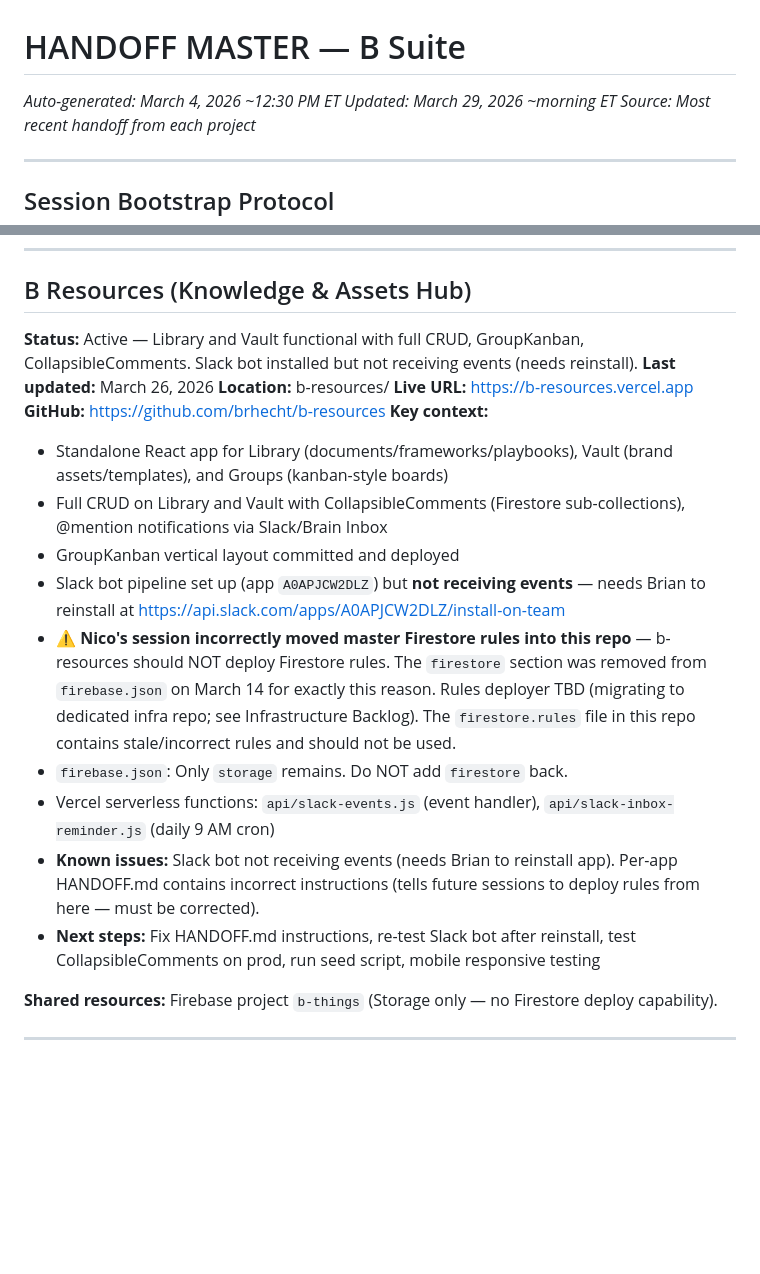
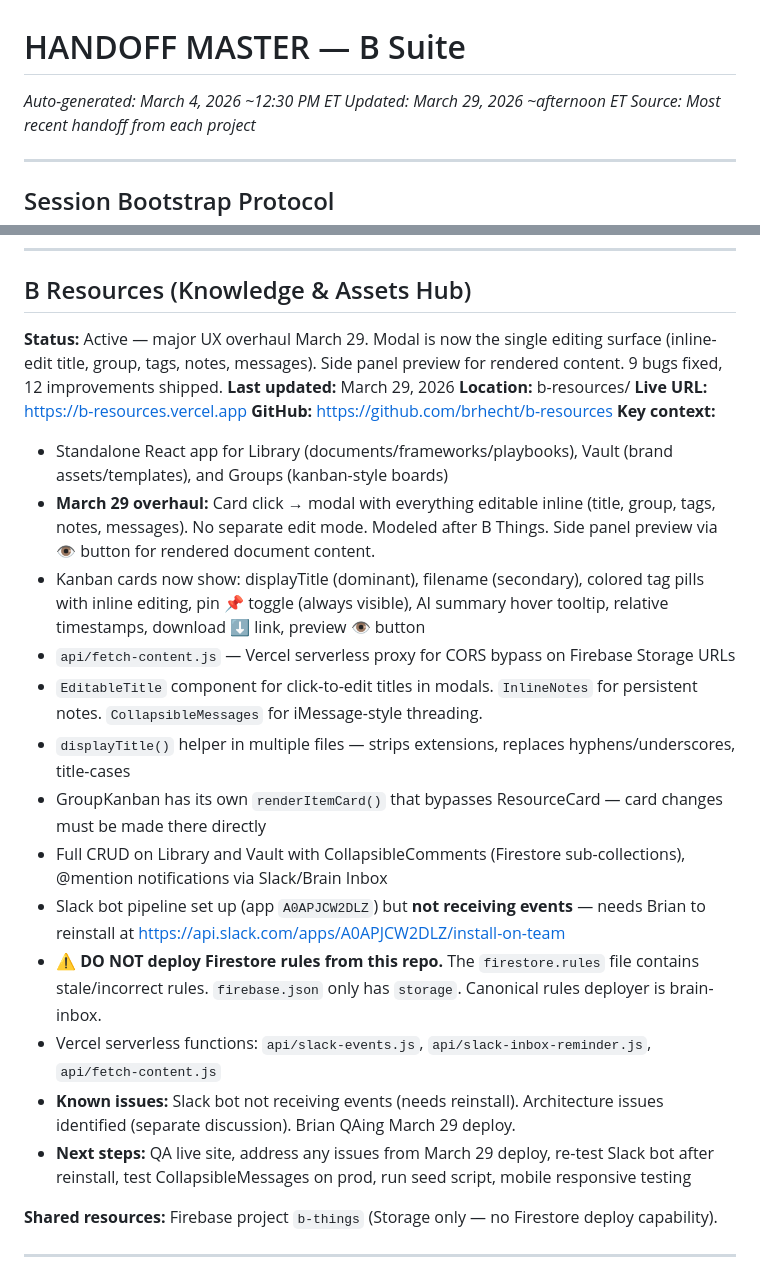
Before and after one commit to brhecht/bhub, a Markdown page: HANDOFF-MASTER.md, 2 parts joined by grey strips. Rendered like a GitHub page; blank space fills up the shorter version.

Commit message:
Update master: B Resources March 29 UX overhaul
Co-Authored-By: Claude Opus 4.6 <noreply@anthropic.com>

```diff
--- a/HANDOFF-MASTER.md
+++ b/HANDOFF-MASTER.md
@@ -1,6 +1,6 @@
 # HANDOFF MASTER — B Suite
 *Auto-generated: March 4, 2026 ~12:30 PM ET*
-*Updated: March 29, 2026 ~morning ET*
+*Updated: March 29, 2026 ~afternoon ET*
 *Source: Most recent handoff from each project*
 
 ---
@@ -248,21 +248,25 @@ The b-things Firebase project uses a single shared `firestore.rules` file that l
 ---
 
 ## B Resources (Knowledge & Assets Hub)
-**Status:** Active — Library and Vault functional with full CRUD, GroupKanban, CollapsibleComments. Slack bot installed but not receiving events (needs reinstall).
-**Last updated:** March 26, 2026
+**Status:** Active — major UX overhaul March 29. Modal is now the single editing surface (inline-edit title, group, tags, notes, messages). Side panel preview for rendered content. 9 bugs fixed, 12 improvements shipped.
+**Last updated:** March 29, 2026
 **Location:** b-resources/
 **Live URL:** https://b-resources.vercel.app
 **GitHub:** https://github.com/brhecht/b-resources
 **Key context:**
 - Standalone React app for Library (documents/frameworks/playbooks), Vault (brand assets/templates), and Groups (kanban-style boards)
+- **March 29 overhaul:** Card click → modal with everything editable inline (title, group, tags, notes, messages). No separate edit mode. Modeled after B Things. Side panel preview via 👁 button for rendered document content.
+- Kanban cards now show: displayTitle (dominant), filename (secondary), colored tag pills with inline editing, pin 📌 toggle (always visible), AI summary hover tooltip, relative timestamps, download ⬇ link, preview 👁 button
+- `api/fetch-content.js` — Vercel serverless proxy for CORS bypass on Firebase Storage URLs
+- `EditableTitle` component for click-to-edit titles in modals. `InlineNotes` for persistent notes. `CollapsibleMessages` for iMessage-style threading.
+- `displayTitle()` helper in multiple files — strips extensions, replaces hyphens/underscores, title-cases
+- GroupKanban has its own `renderItemCard()` that bypasses ResourceCard — card changes must be made there directly
 - Full CRUD on Library and Vault with CollapsibleComments (Firestore sub-collections), @mention notifications via Slack/Brain Inbox
-- GroupKanban vertical layout committed and deployed
 - Slack bot pipeline set up (app `A0APJCW2DLZ`) but **not receiving events** — needs Brian to reinstall at https://api.slack.com/apps/A0APJCW2DLZ/install-on-team
-- ⚠️ **Nico's session incorrectly moved master Firestore rules into this repo** — b-resources should NOT deploy Firestore rules. The `firestore` section was removed from `firebase.json` on March 14 for exactly this reason. Rules deployer TBD (migrating to dedicated infra repo; see Infrastructure Backlog). The `firestore.rules` file in this repo contains stale/incorrect rules and should not be used.
-- `firebase.json`: Only `storage` remains. Do NOT add `firestore` back.
-- Vercel serverless functions: `api/slack-events.js` (event handler), `api/slack-inbox-reminder.js` (daily 9 AM cron)
-- **Known issues:** Slack bot not receiving events (needs Brian to reinstall app). Per-app HANDOFF.md contains incorrect instructions (tells future sessions to deploy rules from here — must be corrected).
-- **Next steps:** Fix HANDOFF.md instructions, re-test Slack bot after reinstall, test CollapsibleComments on prod, run seed script, mobile responsive testing
+- ⚠️ **DO NOT deploy Firestore rules from this repo.** The `firestore.rules` file contains stale/incorrect rules. `firebase.json` only has `storage`. Canonical rules deployer is brain-inbox.
+- Vercel serverless functions: `api/slack-events.js`, `api/slack-inbox-reminder.js`, `api/fetch-content.js`
+- **Known issues:** Slack bot not receiving events (needs reinstall). Architecture issues identified (separate discussion). Brian QAing March 29 deploy.
+- **Next steps:** QA live site, address any issues from March 29 deploy, re-test Slack bot after reinstall, test CollapsibleMessages on prod, run seed script, mobile responsive testing
 
 **Shared resources:** Firebase project `b-things` (Storage only — no Firestore deploy capability).
 
```
